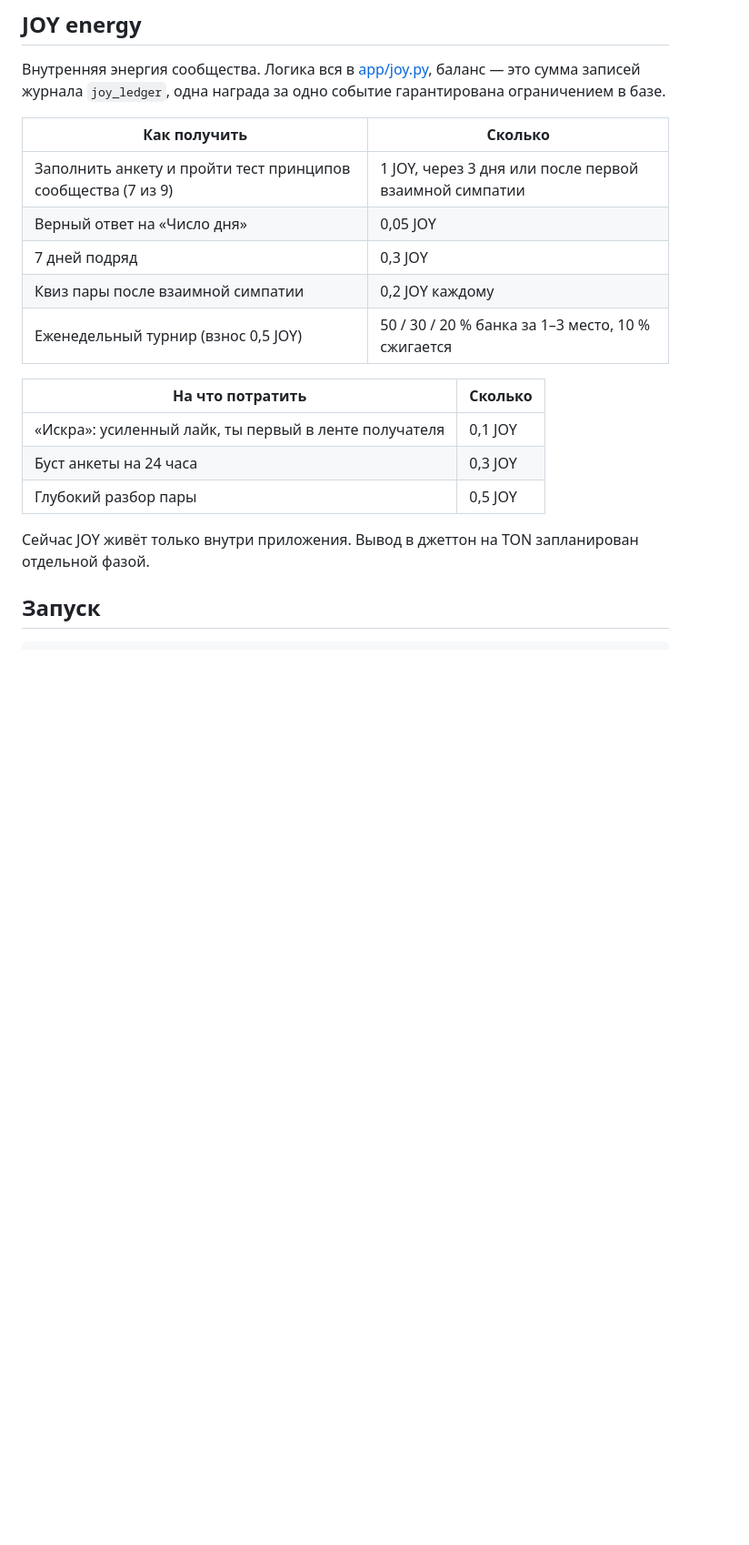
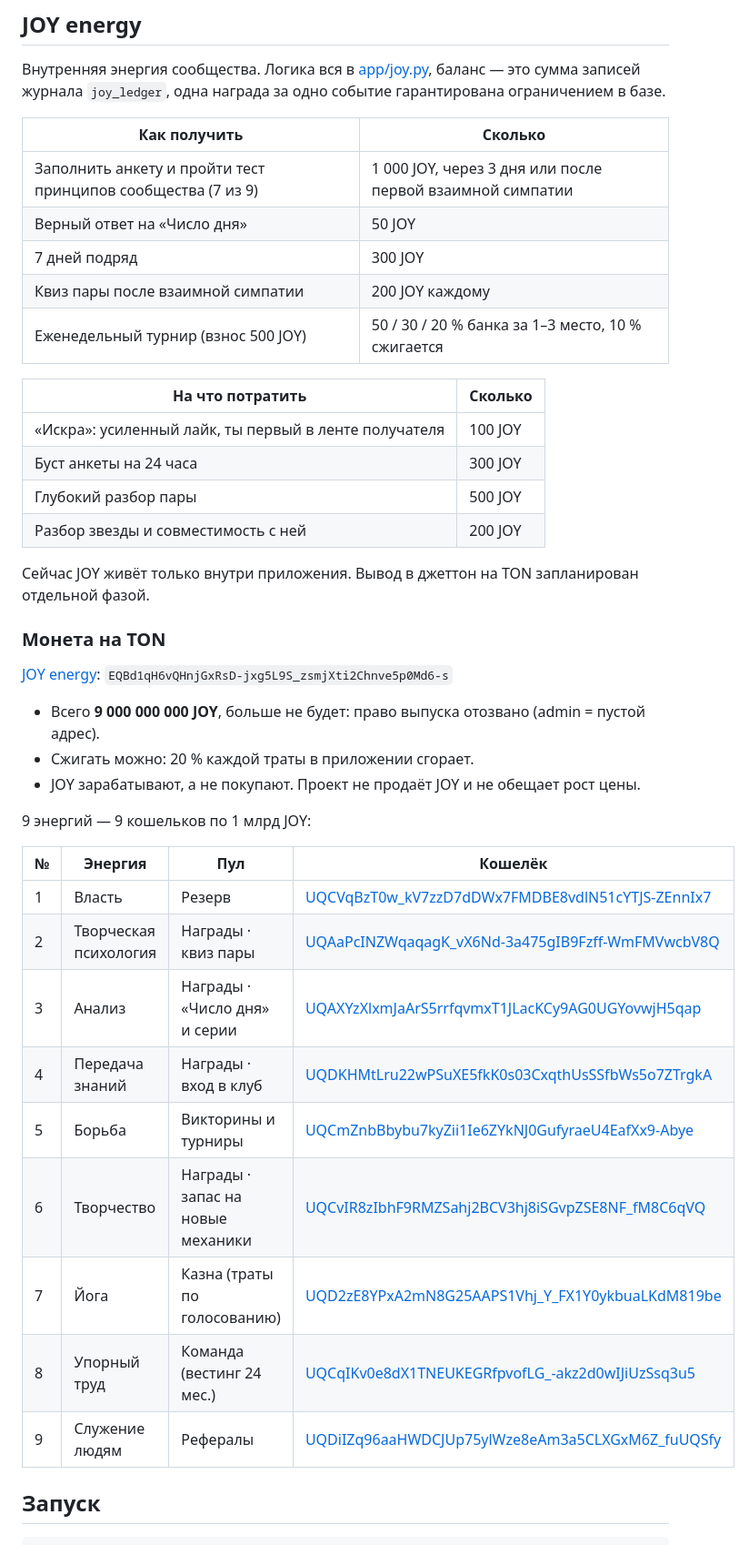
Before and after one commit to Altzet/joydao, a Markdown page: README.md, the part around the change. Shown at 91% size. Rendered like a GitHub page; blank space fills up the shorter version.

Commit message:
README: монета JOY на TON и 9 кошельков пулов

```diff
--- a/README.md
+++ b/README.md
@@ -31,19 +31,42 @@ Telegram-бот [@JOYDAO_bot](https://t.me/JOYDAO_bot) + Mini App · канал
 
 | Как получить | Сколько |
 |---|---|
-| Заполнить анкету и пройти тест принципов сообщества (7 из 9) | 1 JOY, через 3 дня или после первой взаимной симпатии |
-| Верный ответ на «Число дня» | 0,05 JOY |
-| 7 дней подряд | 0,3 JOY |
-| Квиз пары после взаимной симпатии | 0,2 JOY каждому |
-| Еженедельный турнир (взнос 0,5 JOY) | 50 / 30 / 20 % банка за 1–3 место, 10 % сжигается |
+| Заполнить анкету и пройти тест принципов сообщества (7 из 9) | 1 000 JOY, через 3 дня или после первой взаимной симпатии |
+| Верный ответ на «Число дня» | 50 JOY |
+| 7 дней подряд | 300 JOY |
+| Квиз пары после взаимной симпатии | 200 JOY каждому |
+| Еженедельный турнир (взнос 500 JOY) | 50 / 30 / 20 % банка за 1–3 место, 10 % сжигается |
 
 | На что потратить | Сколько |
 |---|---|
-| «Искра»: усиленный лайк, ты первый в ленте получателя | 0,1 JOY |
-| Буст анкеты на 24 часа | 0,3 JOY |
-| Глубокий разбор пары | 0,5 JOY |
+| «Искра»: усиленный лайк, ты первый в ленте получателя | 100 JOY |
+| Буст анкеты на 24 часа | 300 JOY |
+| Глубокий разбор пары | 500 JOY |
+| Разбор звезды и совместимость с ней | 200 JOY |
 
 Сейчас JOY живёт только внутри приложения. Вывод в джеттон на TON запланирован отдельной фазой.
+
+### Монета на TON
+
+[JOY energy](https://tonviewer.com/EQBd1qH6vQHnjGxRsD-jxg5L9S_zsmjXti2Chnve5p0Md6-s): `EQBd1qH6vQHnjGxRsD-jxg5L9S_zsmjXti2Chnve5p0Md6-s`
+
+- Всего **9 000 000 000 JOY**, больше не будет: право выпуска отозвано (admin = пустой адрес).
+- Сжигать можно: 20 % каждой траты в приложении сгорает.
+- JOY зарабатывают, а не покупают. Проект не продаёт JOY и не обещает рост цены.
+
+9 энергий — 9 кошельков по 1 млрд JOY:
+
+| № | Энергия | Пул | Кошелёк |
+|---|---|---|---|
+| 1 | Власть | Резерв | [UQCVqBzT0w_kV7zzD7dDWx7FMDBE8vdlN51cYTJS-ZEnnIx7](https://tonviewer.com/UQCVqBzT0w_kV7zzD7dDWx7FMDBE8vdlN51cYTJS-ZEnnIx7) |
+| 2 | Творческая психология | Награды · квиз пары | [UQAaPcINZWqaqagK_vX6Nd-3a475gIB9Fzff-WmFMVwcbV8Q](https://tonviewer.com/UQAaPcINZWqaqagK_vX6Nd-3a475gIB9Fzff-WmFMVwcbV8Q) |
+| 3 | Анализ | Награды · «Число дня» и серии | [UQAXYzXlxmJaArS5rrfqvmxT1JLacKCy9AG0UGYovwjH5qap](https://tonviewer.com/UQAXYzXlxmJaArS5rrfqvmxT1JLacKCy9AG0UGYovwjH5qap) |
+| 4 | Передача знаний | Награды · вход в клуб | [UQDKHMtLru22wPSuXE5fkK0s03CxqthUsSSfbWs5o7ZTrgkA](https://tonviewer.com/UQDKHMtLru22wPSuXE5fkK0s03CxqthUsSSfbWs5o7ZTrgkA) |
+| 5 | Борьба | Викторины и турниры | [UQCmZnbBbybu7kyZii1Ie6ZYkNJ0GufyraeU4EafXx9-Abye](https://tonviewer.com/UQCmZnbBbybu7kyZii1Ie6ZYkNJ0GufyraeU4EafXx9-Abye) |
+| 6 | Творчество | Награды · запас на новые механики | [UQCvIR8zIbhF9RMZSahj2BCV3hj8iSGvpZSE8NF_fM8C6qVQ](https://tonviewer.com/UQCvIR8zIbhF9RMZSahj2BCV3hj8iSGvpZSE8NF_fM8C6qVQ) |
+| 7 | Йога | Казна (траты по голосованию) | [UQD2zE8YPxA2mN8G25AAPS1Vhj_Y_FX1Y0ykbuaLKdM819be](https://tonviewer.com/UQD2zE8YPxA2mN8G25AAPS1Vhj_Y_FX1Y0ykbuaLKdM819be) |
+| 8 | Упорный труд | Команда (вестинг 24 мес.) | [UQCqIKv0e8dX1TNEUKEGRfpvofLG_-akz2d0wIJiUzSsq3u5](https://tonviewer.com/UQCqIKv0e8dX1TNEUKEGRfpvofLG_-akz2d0wIJiUzSsq3u5) |
+| 9 | Служение людям | Рефералы | [UQDiIZq96aaHWDCJUp75ylWze8eAm3a5CLXGxM6Z_fuUQSfy](https://tonviewer.com/UQDiIZq96aaHWDCJUp75ylWze8eAm3a5CLXGxM6Z_fuUQSfy) |
 
 ## Запуск
 
```
